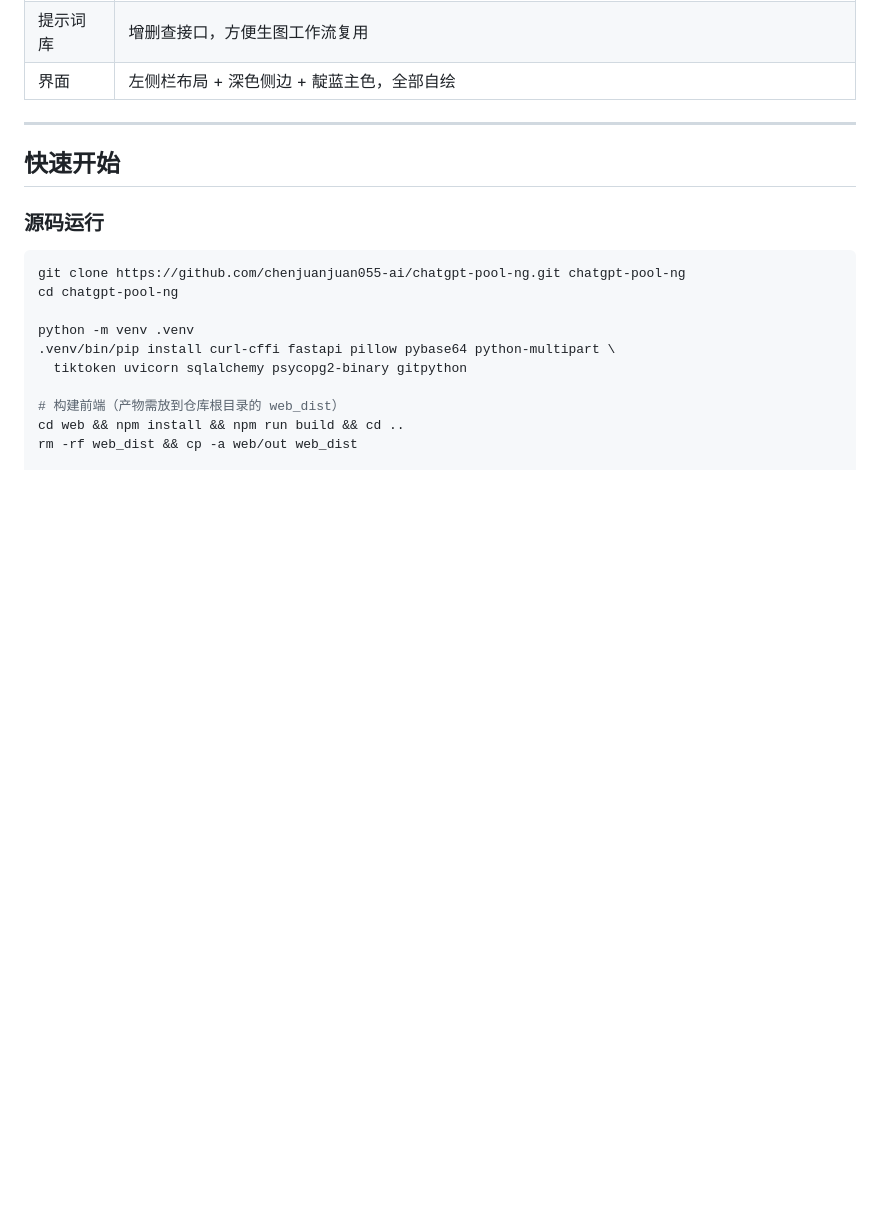
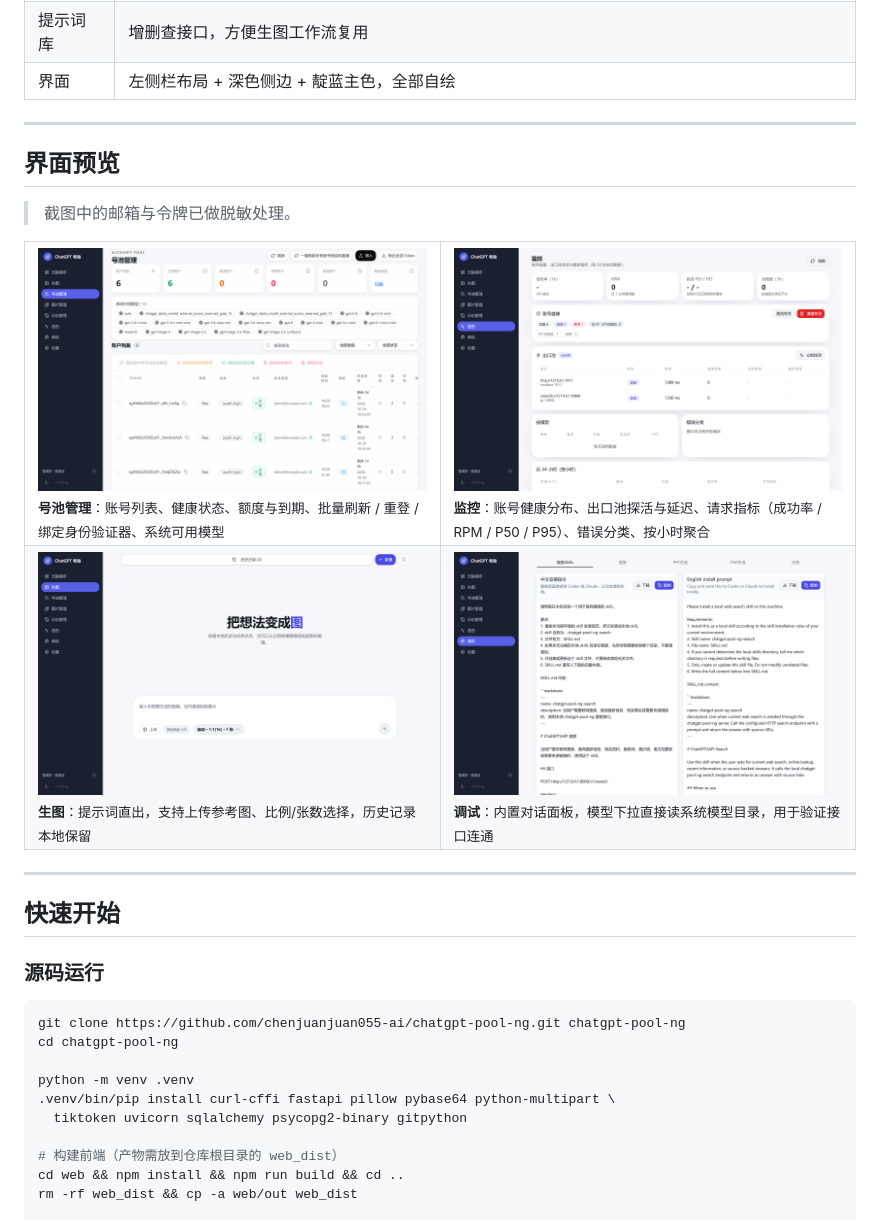
Before and after one commit to chenjuanjuan055-ai/chatgpt-pool-ng, a Markdown page: README.md, the part around the change. Rendered like a GitHub page; pictures changed too: docs/screenshots/accounts.png (added), docs/screenshots/debug.png (added), docs/screenshots/image.png (added); blank space fills up the shorter version.

Commit message:
docs(readme): 增加控制台界面预览截图
- 号池管理 / 监控 / 生图 / 调试 四张实拍图（邮箱与令牌已脱敏）
- 统计表格后用两列网格展示，补充每页职责说明

```diff
--- a/README.md
+++ b/README.md
@@ -30,6 +30,23 @@
 | 代理节点 | 批量导入（`url[,备注[,权重[,分组]]]`）、分组切换、出口池按分组生效 |
 | 提示词库 | 增删查接口，方便生图工作流复用 |
 | 界面 | 左侧栏布局 + 深色侧边 + 靛蓝主色，全部自绘 |
+
+---
+
+## 界面预览
+
+> 截图中的邮箱与令牌已做脱敏处理。
+
+<table>
+  <tr>
+    <td width="50%"><img src="docs/screenshots/accounts.png" alt="号池管理" /><br/><sub><b>号池管理</b>：账号列表、健康状态、额度与到期、批量刷新 / 重登 / 绑定身份验证器、系统可用模型</sub></td>
+    <td width="50%"><img src="docs/screenshots/monitor.png" alt="监控" /><br/><sub><b>监控</b>：账号健康分布、出口池探活与延迟、请求指标（成功率 / RPM / P50 / P95）、错误分类、按小时聚合</sub></td>
+  </tr>
+  <tr>
+    <td><img src="docs/screenshots/image.png" alt="生图" /><br/><sub><b>生图</b>：提示词直出，支持上传参考图、比例/张数选择，历史记录本地保留</sub></td>
+    <td><img src="docs/screenshots/debug.png" alt="调试" /><br/><sub><b>调试</b>：内置对话面板，模型下拉直接读系统模型目录，用于验证接口连通</sub></td>
+  </tr>
+</table>
 
 ---
 
```
Also changed, not shown: docs/screenshots/settings.png (added).
